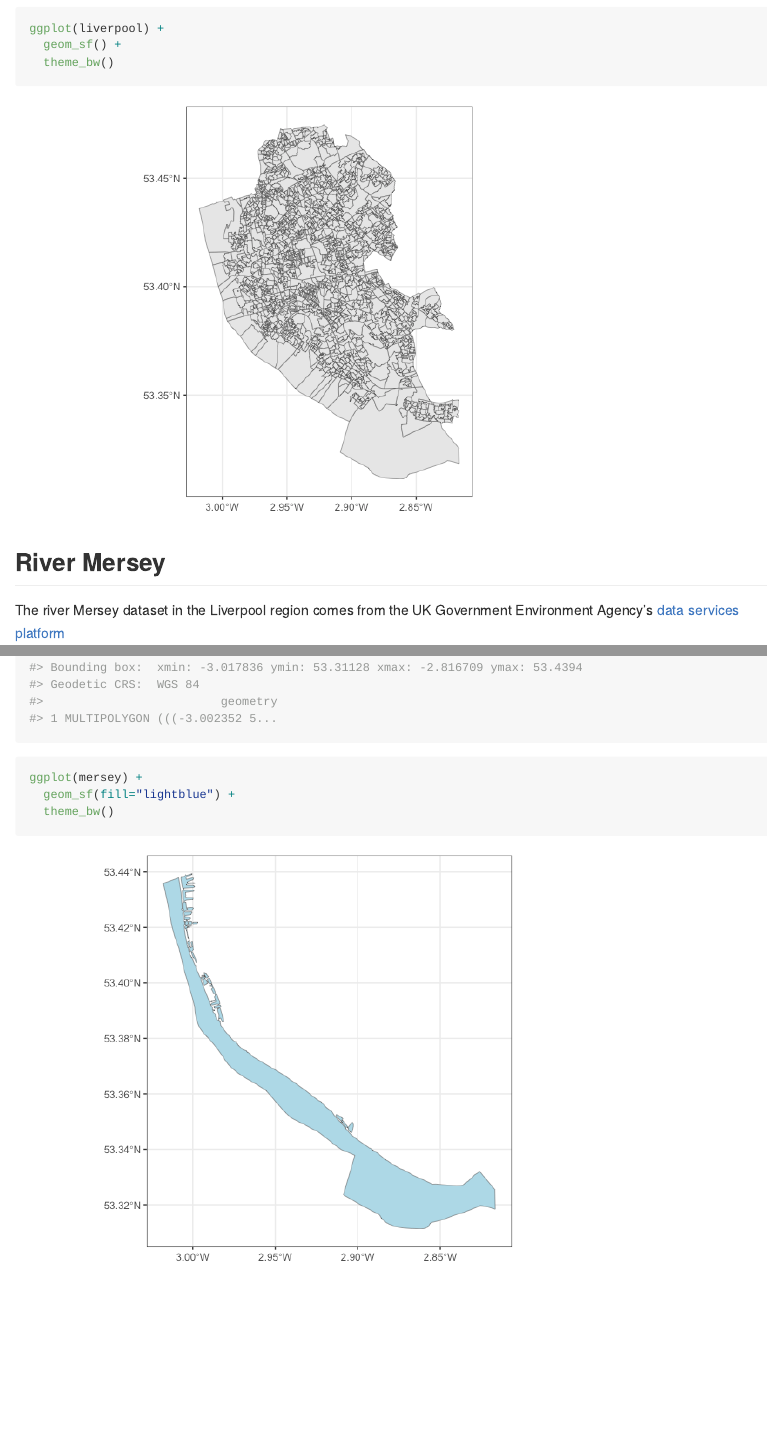
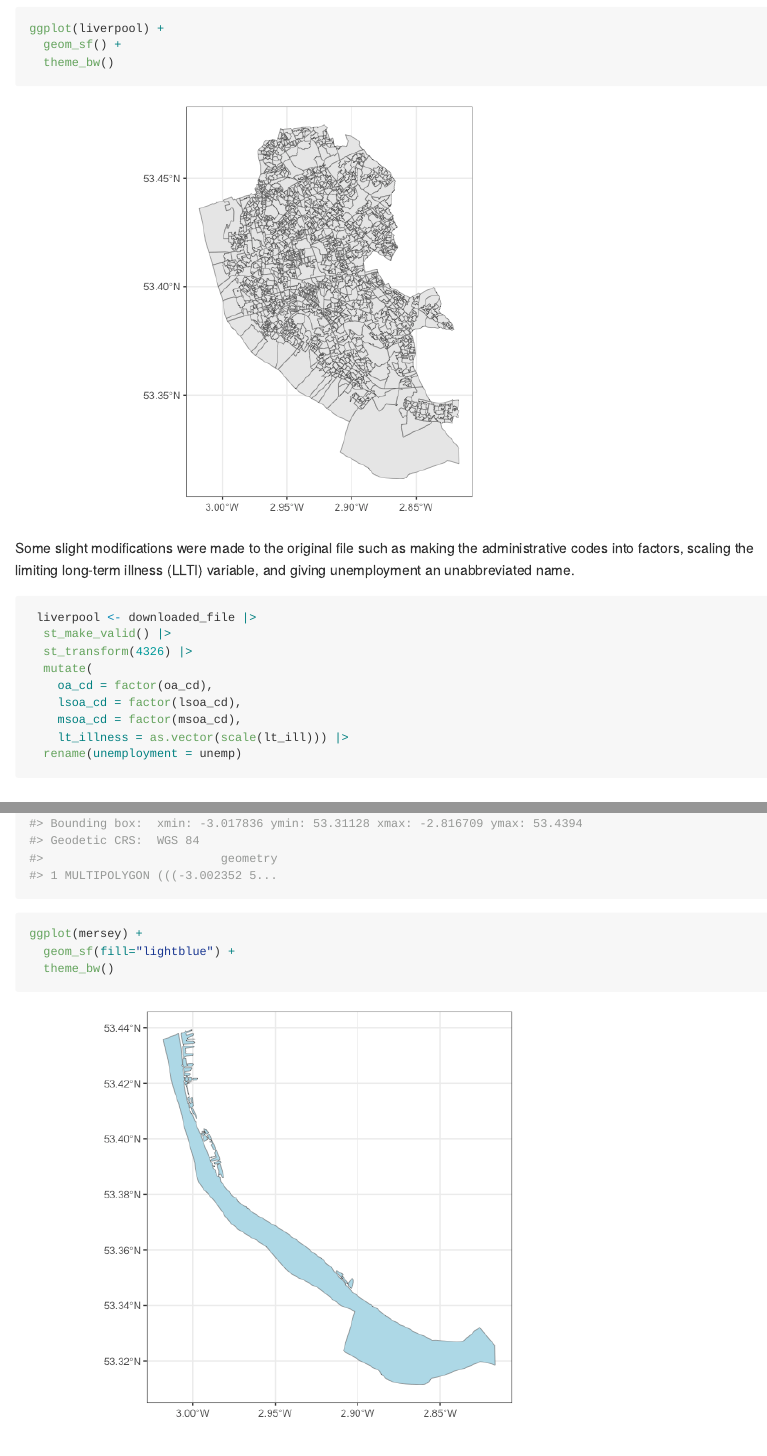
Before and after one commit to horankev/london_liverpool_data, an R Markdown document (README.Rmd): the page in a window 1100 px wide, from 4020 px down, and a second part further down, joined at a grey line. The pictures show the output file README.md that the author committed with the source, drawn offline in the style of GitHub.

Commit message:
alterations made to liverpool

````diff
--- a/README.Rmd
+++ b/README.Rmd
@@ -78,6 +78,20 @@ head(liverpool)
 ggplot(liverpool) +
   geom_sf() +
   theme_bw()
+```
+
+Some slight modifications were made to the original file such as making the administrative codes into factors, scaling the limiting long-term illness (LLTI) variable, and giving unemployment an unabbreviated name.
+
+```{r, eval=FALSE}
+ liverpool <- downloaded_file |>
+  st_make_valid() |>
+  st_transform(4326) |>
+  mutate(
+    oa_cd = factor(oa_cd),
+    lsoa_cd = factor(lsoa_cd),
+    msoa_cd = factor(msoa_cd),
+    lt_illness = as.vector(scale(lt_ill))) |>
+  rename(unemployment = unemp)
 ```
 
 ## River Mersey
````
Also changed, not shown: README.md, README_files/figure-gfm/unnamed-chunk-10-1.png (added), README_files/figure-gfm/unnamed-chunk-12-1.png (added).
